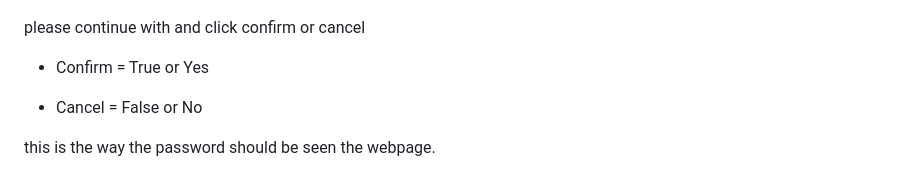
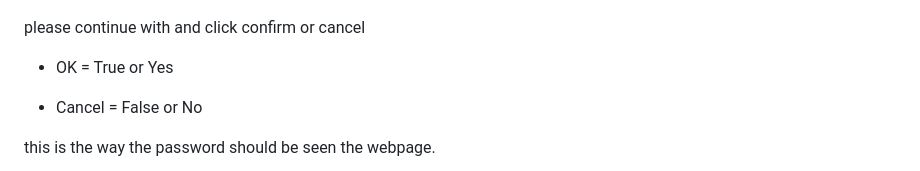
Before and after one commit to EspinosaSalvador/Password-Generator--Salvador-Espinosa-Valdez, a Markdown page: README.md, the part around the change. Rendered like a GitHub page.

```diff
--- a/README.md
+++ b/README.md
@@ -91,7 +91,7 @@ Please proceed to click on Generate Password. an alert should pop up on your scr
 
 please continue with and click confirm or cancel
 
-* Confirm = True or Yes
+* OK = True or Yes
 
 * Cancel = False or No
 
```
